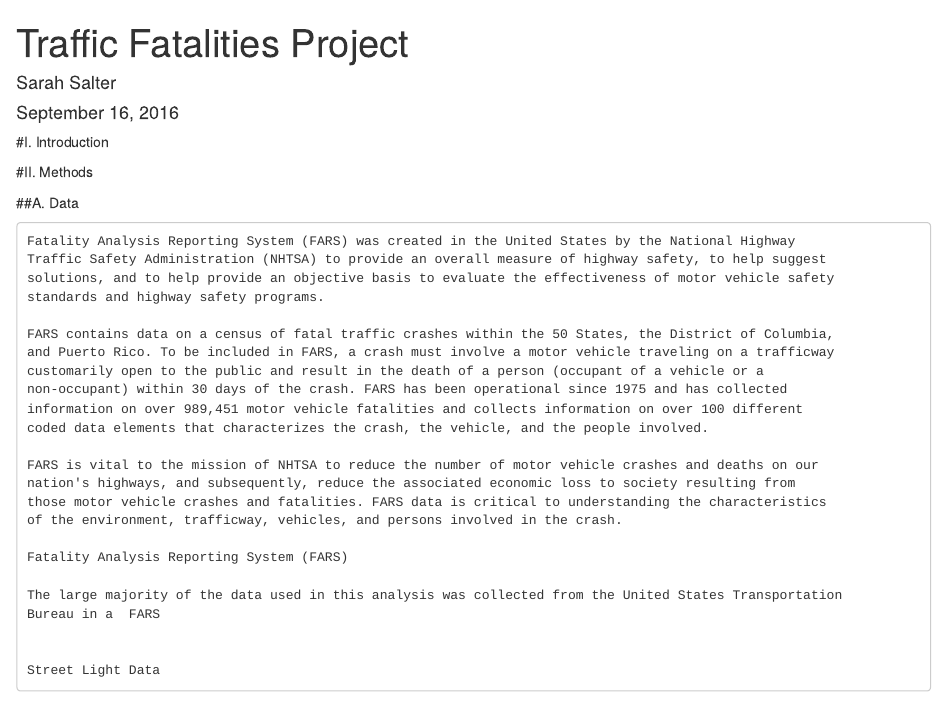
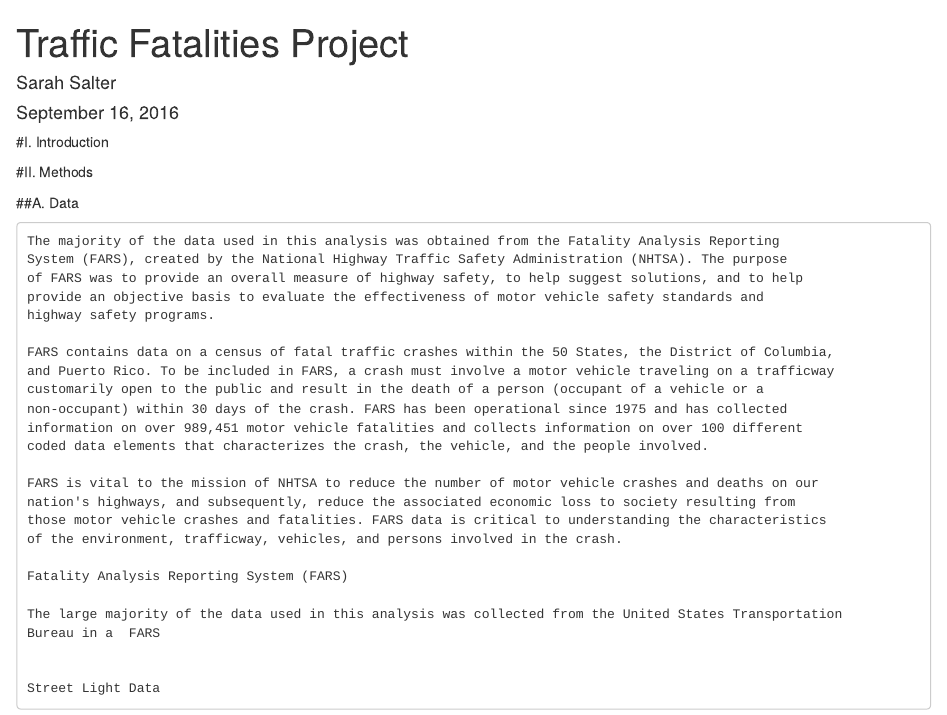
Before and after one commit to sarahsalter/DataScienceProject, an R Markdown document (Paper.Rmd): the page in a window 1100 px wide, from its top. Rendered offline with R 4.5, knitr and Pandoc, with nearby package versions.

Commit message:
Update Paper.Rmd

````diff
--- a/Paper.Rmd
+++ b/Paper.Rmd
@@ -12,10 +12,11 @@
 
 ##A.  Data
 ```
-Fatality Analysis Reporting System (FARS) was created in the United States by the National Highway
-Traffic Safety Administration (NHTSA) to provide an overall measure of highway safety, to help suggest
-solutions, and to help provide an objective basis to evaluate the effectiveness of motor vehicle safety
-standards and highway safety programs.
+The majority of the data used in this analysis was obtained from the Fatality Analysis Reporting
+System (FARS), created by the National Highway Traffic Safety Administration (NHTSA). The purpose
+of FARS was to provide an overall measure of highway safety, to help suggest solutions, and to help
+provide an objective basis to evaluate the effectiveness of motor vehicle safety standards and
+highway safety programs.
 
 FARS contains data on a census of fatal traffic crashes within the 50 States, the District of Columbia,
 and Puerto Rico. To be included in FARS, a crash must involve a motor vehicle traveling on a trafficway
````
